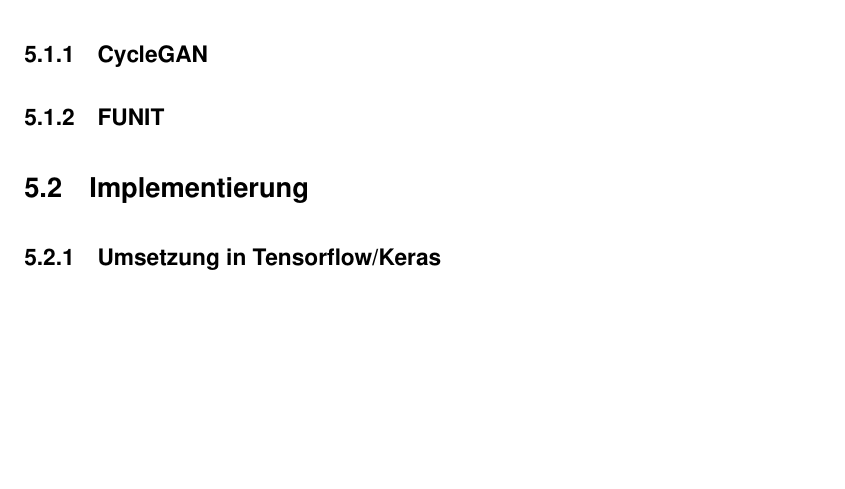
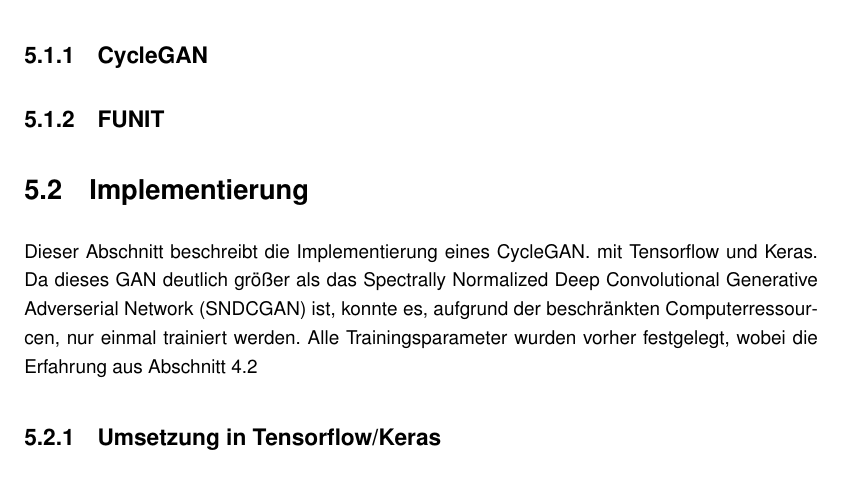
Before and after one commit to jonathan-schilling/imageGeneration, a LaTeX thesis (report/thesis.tex, which reads report/chapters/bildmanipulation.tex): part of page 25 of 37, cut so that both start at the same text, the shorter picture padded with empty space. Compiled offline with pdfLaTeX.

Commit message:
Bildmanipulation Implementierung

```diff
--- a/report/chapters/bildmanipulation.tex
+++ b/report/chapters/bildmanipulation.tex
@@ -4,10 +4,13 @@
  \section{Modelle} % Dani
 
 \subsection{CycleGAN}% Dani
+\label{sub:cyclegan}
 
  \subsection{FUNIT}% Dani
 
  \section{Implementierung} % Tim nach Implementierung Generieren
+ Dieser Abschnitt beschreibt die Implementierung eines CycleGAN. mit Tensorflow und Keras. Da dieses GAN deutlich größer als das \gls{acr-SNDCGAN} ist, konnte es, aufgrund der beschränkten Computerressourcen, nur einmal trainiert werden. Alle Trainingsparameter wurden vorher festgelegt, wobei die Erfahrung aus \cref{sec:gen_impl}
 
  \subsection{Umsetzung in Tensorflow/Keras}
+ Wie auch für das \gls{acr-SNDCGAN} wurde ein \enquote{Sequential model} von Keras~\cite{keras:SequentialModel} verwendet um die einzelnen Schichten abzubilden. Da es nicht alle benötigten Netzschichten in Keras  implementiert sind mussten zudem für die ResBlock und ReflectionPadding2D Schichten, siehe \cref{sub:cyclegan}, sowie für Tanh,  eigene Klassen geschrieben werden, welche von einer abstrakten Keras Schicht erben.
 
```
Also changed, not shown: report/chapters/landsbildgenerierung.tex (+1 -0 lines), report/chapters/bildmanipulation.tex (7 more changed lines).
